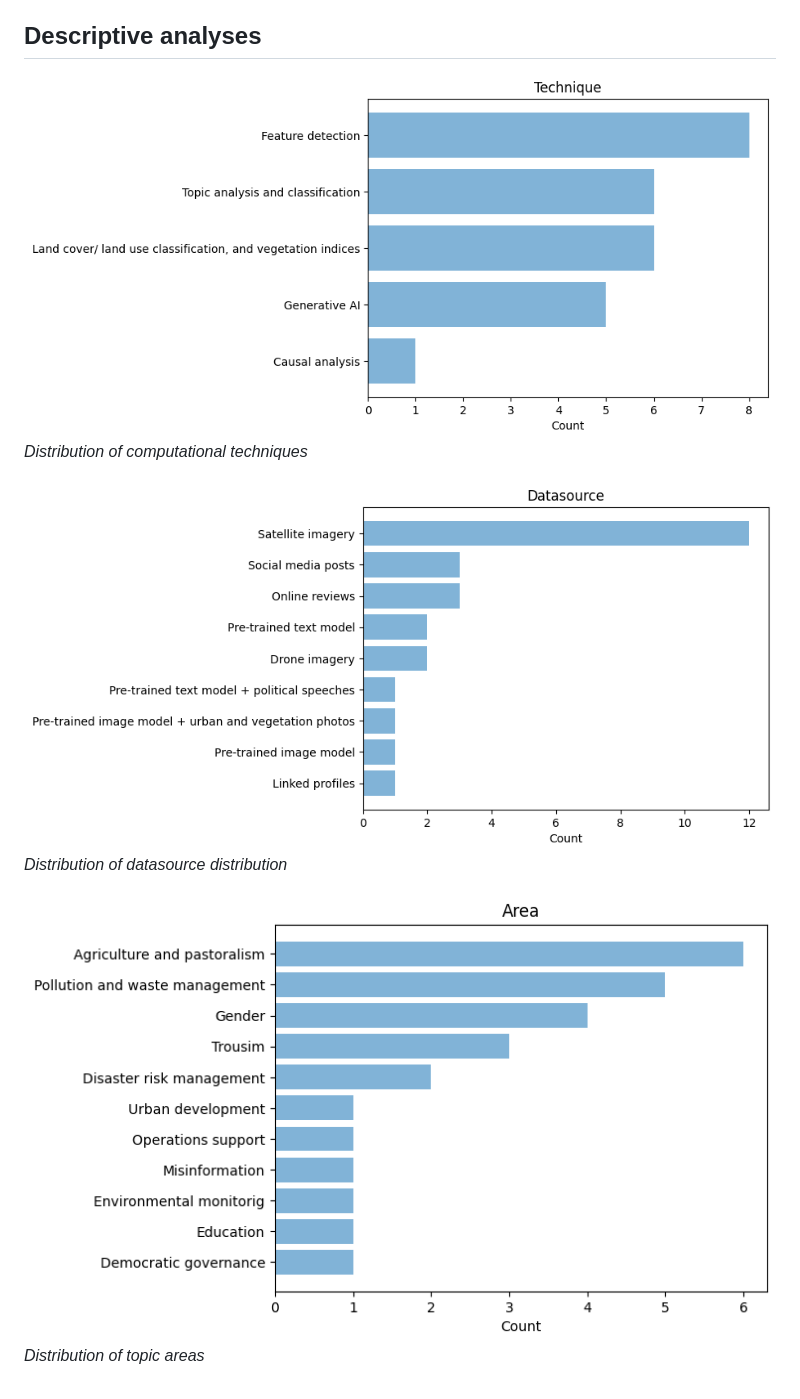
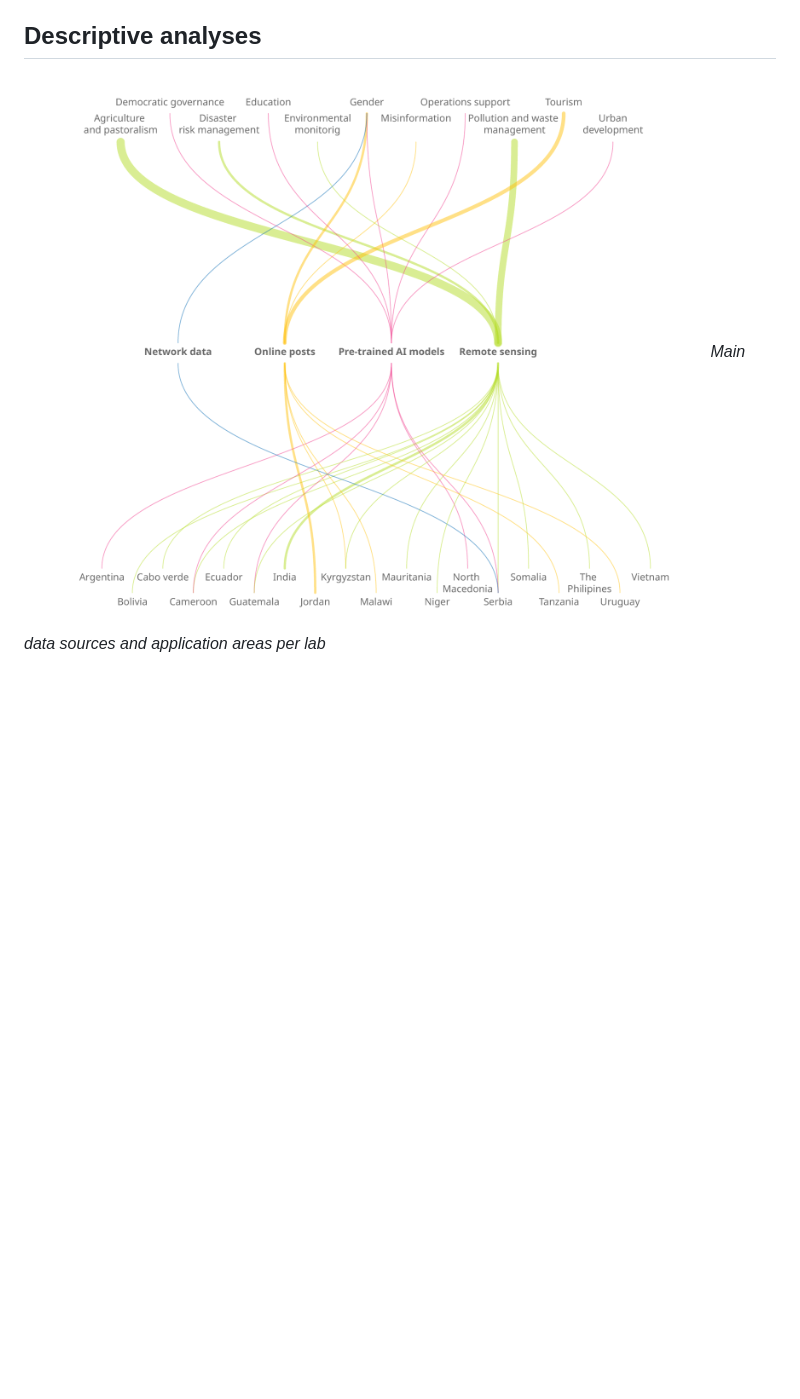
Before and after one commit to UNDP-Accelerator-Labs/AI-map, a Markdown page: README.md, the part around the change. GitHub-like rendering; pictures changed too: imgs/stats/data_and_applications_colors.png (added); blank space fills up the shorter version.

```diff
--- a/README.md
+++ b/README.md
@@ -154,11 +154,14 @@ The next frontier for much of these projects is to establish data collaboratives
 
 ## Descriptive analyses
 
-![Computational technique distribution](/imgs/stats/technique.png)
+![Areas x datasources x labs](/imgs/stats/data_and_applications_colors.png)
+*Main data sources and application areas per lab*
+
+<!-- ![Computational technique distribution](/imgs/stats/technique.png)
 *Distribution of computational techniques*
 
 ![Datasource distribution](/imgs/stats/datasources.png)
 *Distribution of datasource distribution*
 
 ![Area distribution](/imgs/stats/area.png)
-*Distribution of topic areas*
+*Distribution of topic areas* -->
```
Also changed, not shown: imgs/stats/data_and_applications.png (added), 7 other files.
